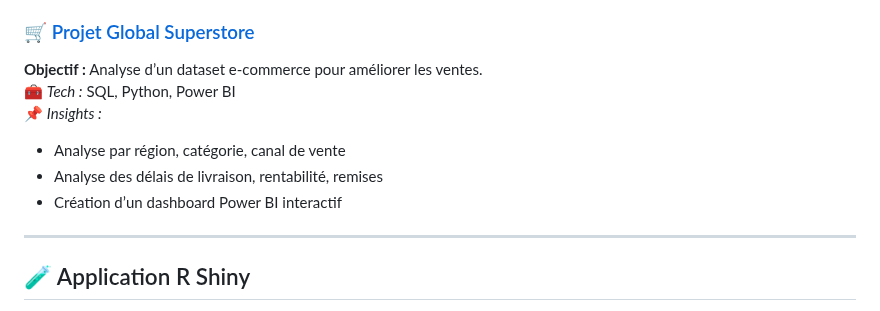
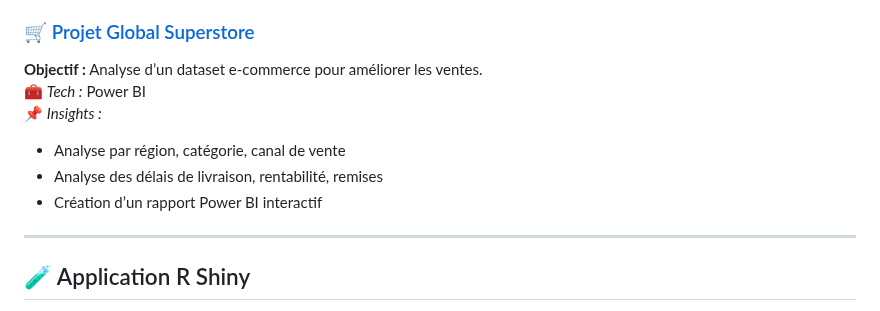
Before and after one commit to MazarsLoris/MazarsLoris.github.io, a Markdown page: README.md, the part around the change. Rendered like a GitHub page.

```diff
--- a/README.md
+++ b/README.md
@@ -35,11 +35,11 @@ Vous y trouverez une sélection de projets personnels illustrant mes compétence
 
 ### 🛒 [Projet Global Superstore](https://github.com/MazarsLoris/Projet-Global-Superstore)
 **Objectif :** Analyse d’un dataset e-commerce pour améliorer les ventes.
-🧰 *Tech :* SQL, Python, Power BI
+🧰 *Tech :* Power BI
 📌 *Insights :*
 - Analyse par région, catégorie, canal de vente
 - Analyse des délais de livraison, rentabilité, remises
-- Création d’un dashboard Power BI interactif
+- Création d’un rapport Power BI interactif
 
 ---
 
```
